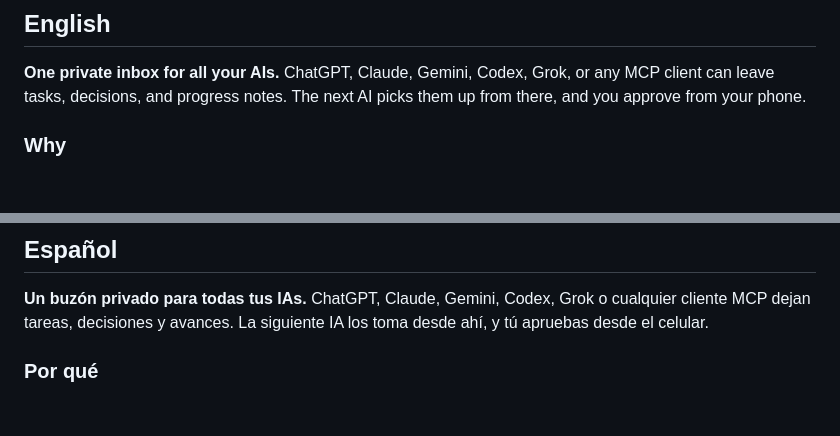
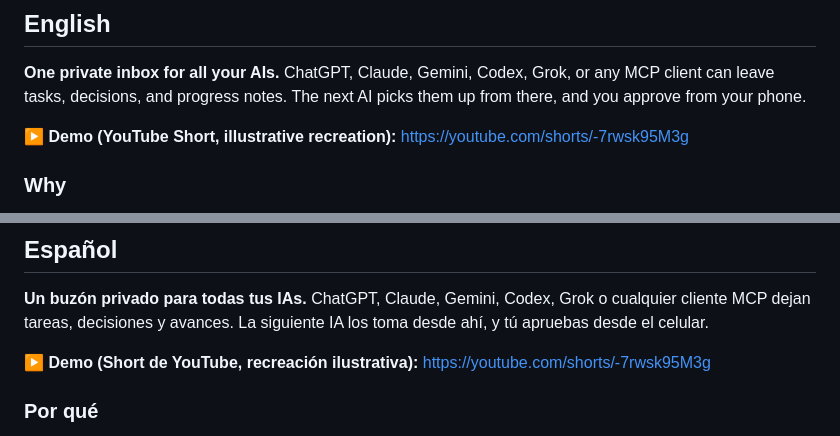
Before and after one commit to Erik755/buzon-ias, a Markdown page: README.md, 2 parts joined by grey strips. Rendered like a GitHub page; blank space fills up the shorter version.

Commit message:
README: enlace a la demo en YouTube (Short, recreación ilustrativa)

```diff
--- a/README.md
+++ b/README.md
@@ -6,6 +6,8 @@
 
 ## English
 **One private inbox for all your AIs.** ChatGPT, Claude, Gemini, Codex, Grok, or any MCP client can leave tasks, decisions, and progress notes. The next AI picks them up from there, and you approve from your phone.
+
+▶️ **Demo (YouTube Short, illustrative recreation):** https://youtube.com/shorts/-7rwsk95M3g
 
 ### Why
 Every assistant works in its own silo. You end up copying context between chats, and nobody knows what was approved. This project gives them a shared, auditable work queue, and the human makes the final call.
@@ -40,6 +42,8 @@ Week-by-week plan in `plan-mvp.md`. Contributions welcome after the first public
 
 ## Español
 **Un buzón privado para todas tus IAs.** ChatGPT, Claude, Gemini, Codex, Grok o cualquier cliente MCP dejan tareas, decisiones y avances. La siguiente IA los toma desde ahí, y tú apruebas desde el celular.
+
+▶️ **Demo (Short de YouTube, recreación ilustrativa):** https://youtube.com/shorts/-7rwsk95M3g
 
 ### Por qué
 Cada asistente trabaja aislado. Terminas copiando contexto entre chats y nadie sabe qué se aprobó. Este proyecto les da una cola de trabajo compartida y auditable, y la decisión final la toma la persona.
```
